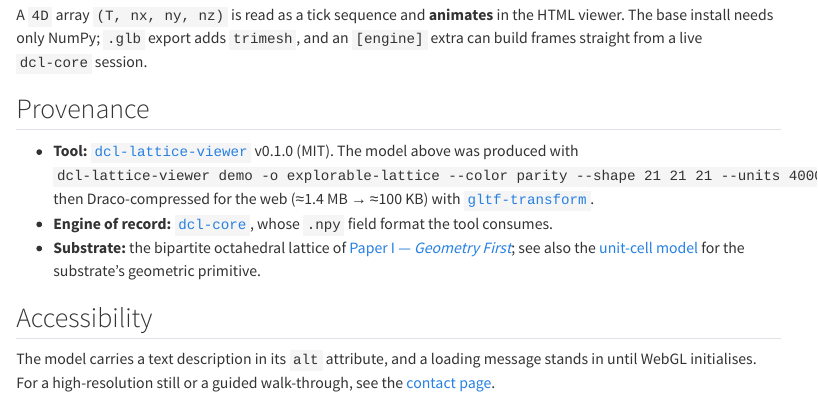
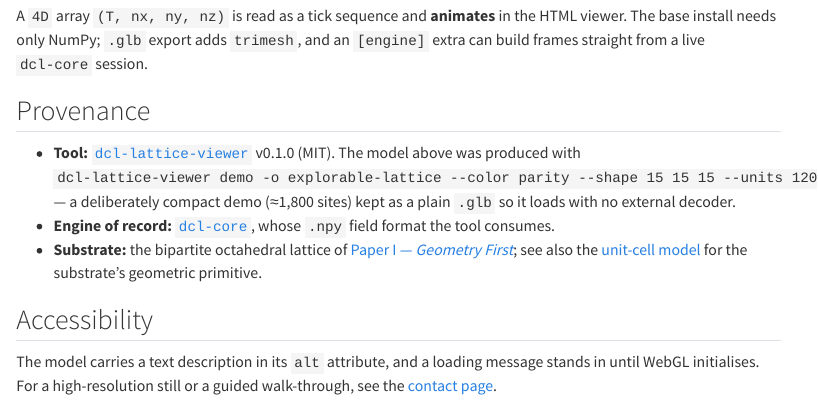
Before and after one commit to JackDMenendez/dcl-website-geometry-induced-physics-org, a Quarto document (artifacts/explorable-lattice.qmd): the page in a window 1100 px wide, from 930 px down before the commit and from 940 px down after it, so that both start at the same text. Rendered offline with R 4.5, knitr and Pandoc in place of Quarto, with nearby package versions; menus at the side of the page are left out; long lines of code are wrapped.

Commit message:
artifacts: revert to plain small glb (drop Draco decoder dependency)
Draco forces model-viewer to fetch an external decoder before rendering;
when that fetch stalls the viewer hangs indefinitely. Ship a compact
plain .glb instead (15^3 demo, ~1800 sites, 489KB) — no decoder, loads
directly. Update provenance/alt to match.

Co-Authored-By: Claude Opus 4.8 (1M context) <noreply@anthropic.com>

```diff
--- a/artifacts/explorable-lattice.qmd
+++ b/artifacts/explorable-lattice.qmd
@@ -83,9 +83,9 @@ in the HTML viewer. The base install needs only NumPy; `.glb` export adds
 
 - **Tool:** [`dcl-lattice-viewer`](https://github.com/JackDMenendez/dcl-lattice-viewer)
   v0.1.0 (MIT). The model above was produced with
-  `dcl-lattice-viewer demo -o explorable-lattice --color parity --shape 21 21 21 --units 40000`,
-  then Draco-compressed for the web (≈1.4 MB → ≈100 KB) with
-  [`gltf-transform`](https://gltf-transform.dev/).
+  `dcl-lattice-viewer demo -o explorable-lattice --color parity --shape 15 15 15 --units 12000`
+  — a deliberately compact demo (≈1,800 sites) kept as a plain `.glb` so it
+  loads with no external decoder.
 - **Engine of record:** [`dcl-core`](../papers/index.qmd#dcl-core---python-engine),
   whose `.npy` field format the tool consumes.
 - **Substrate:** the bipartite octahedral lattice of
```
Also changed, not shown: artifacts/explorable-lattice.qmd (4 more changed lines), 1 other file.
